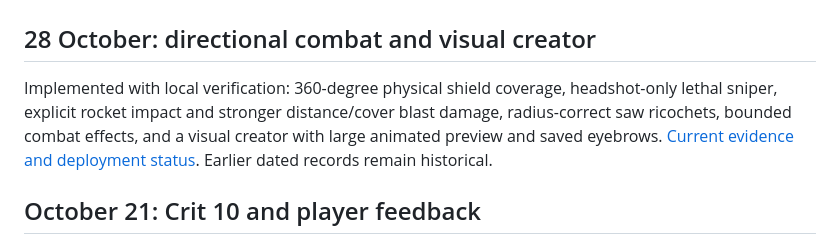
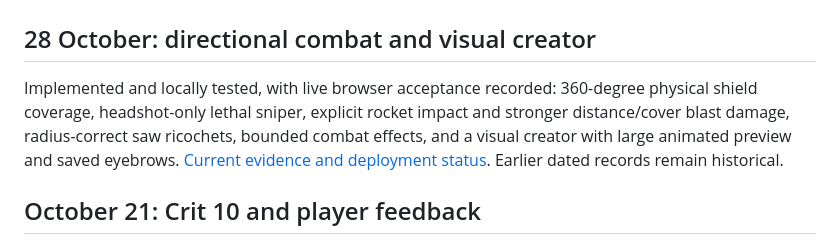
Before and after one commit to comp4020-agentic-coding-studio/comp4020-final-adithya-rama, a Markdown page: docs/FEATURES.md, the part around the change. Drawn GitHub-style.

```diff
--- a/docs/FEATURES.md
+++ b/docs/FEATURES.md
@@ -2,7 +2,7 @@
 
 ## 28 October: directional combat and visual creator
 
-Implemented with local verification: 360-degree physical shield coverage, headshot-only lethal sniper, explicit rocket impact and stronger distance/cover blast damage, radius-correct saw ricochets, bounded combat effects, and a visual creator with large animated preview and saved eyebrows. [Current evidence and deployment status](COMBAT_WORKSHOP_2026_10_28.md). Earlier dated records remain historical.
+Implemented and locally tested, with live browser acceptance recorded: 360-degree physical shield coverage, headshot-only lethal sniper, explicit rocket impact and stronger distance/cover blast damage, radius-correct saw ricochets, bounded combat effects, and a visual creator with large animated preview and saved eyebrows. [Current evidence and deployment status](COMBAT_WORKSHOP_2026_10_28.md). Earlier dated records remain historical.
 
 
 ## October 21: Crit 10 and player feedback
```
Also changed, not shown: PROCESS.md (+6 -0 lines), docs/COMBAT_WORKSHOP_2026_10_28.md (+37 -0 lines).
